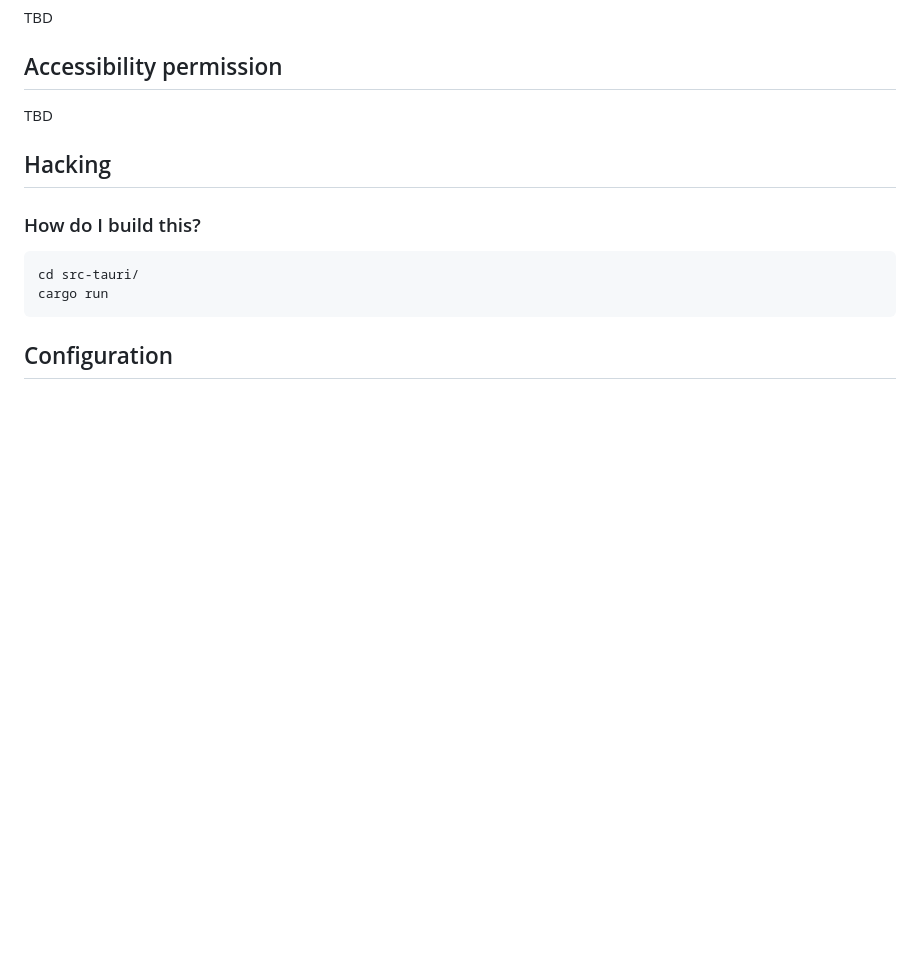
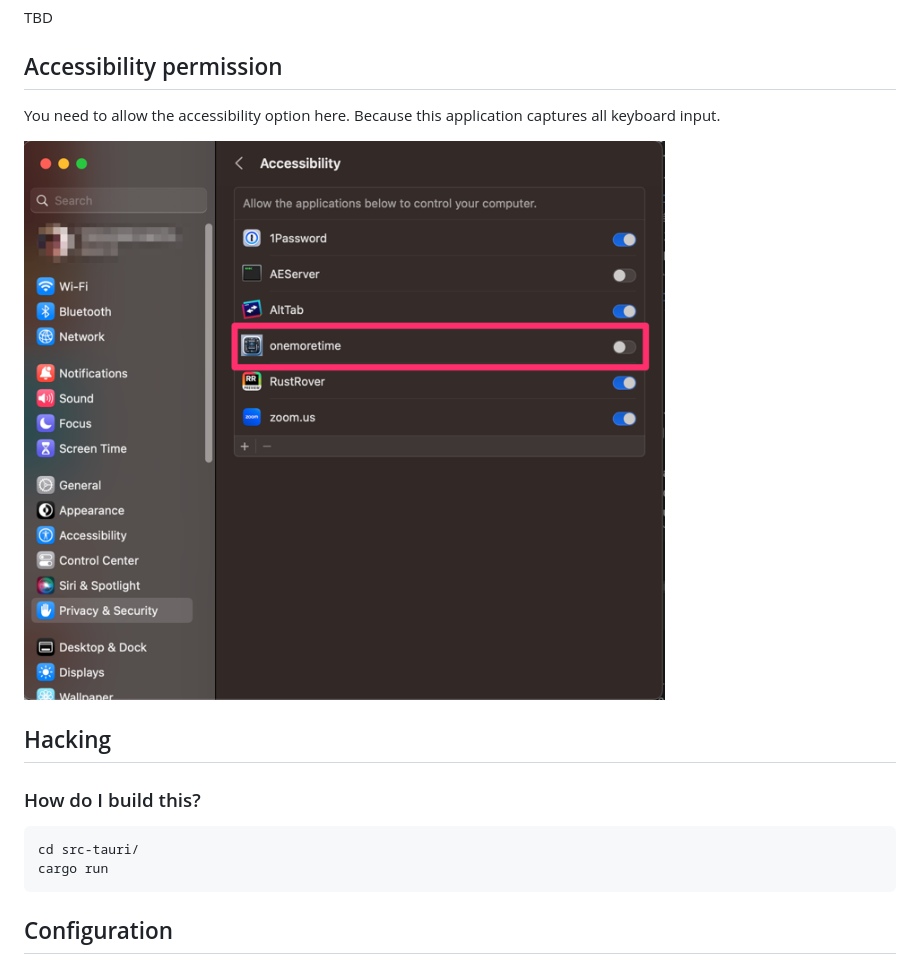
Before and after one commit to tokuhirom/KeyScripten, a Markdown page: README.md, the part around the change. GitHub-like rendering; pictures changed too: img.png (added); blank space fills up the shorter version.

```diff
--- a/README.md
+++ b/README.md
@@ -8,7 +8,9 @@ TBD
 
 ## Accessibility permission
 
-TBD
+You need to allow the accessibility option here. Because this application captures all keyboard input.
+
+![img.png](img.png)
 
 ## Hacking
 
```
Also changed, not shown: NOTES.md (+3 -1 lines), 5 other files.
